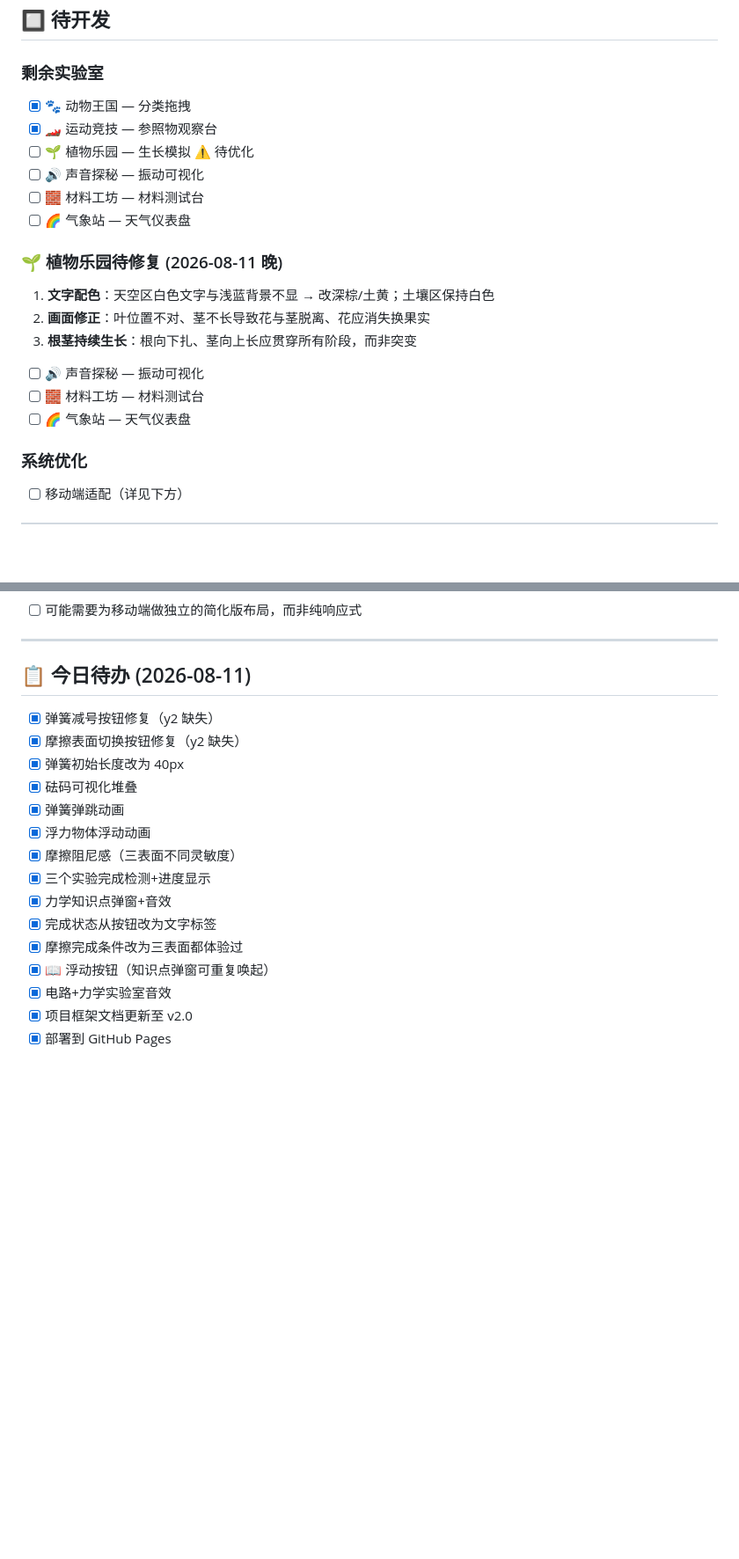
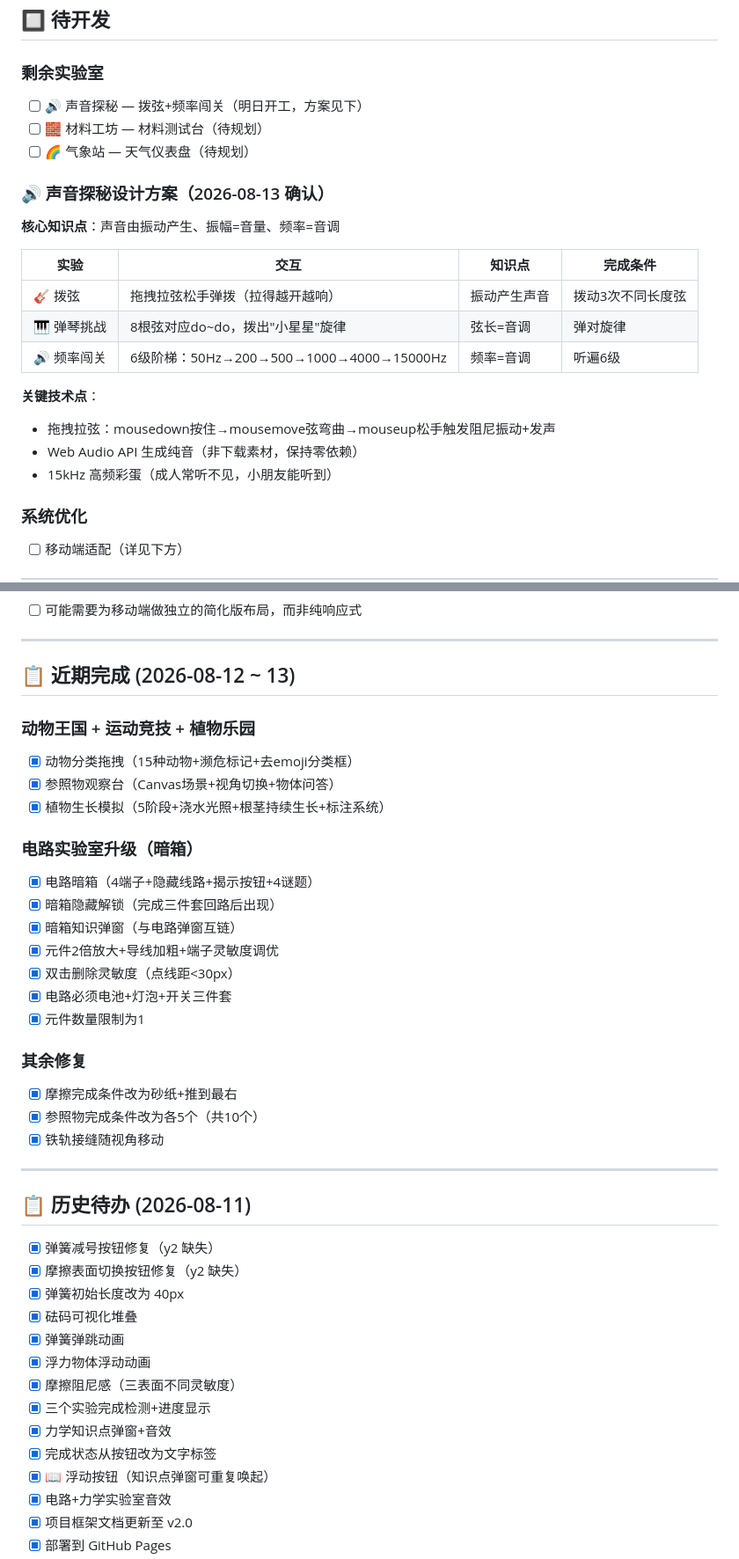
Before and after one commit to Aiimrin/science-island, a Markdown page: 开发者日志.md, 2 parts joined by grey strips. Shown at 88% size. Drawn GitHub-style; blank space fills up the shorter version.

Commit message:
更新开发者日志：清理过期项+记录电路暗箱/动物/运动/植物完成+声音实验室方案

```diff
--- a/开发者日志.md
+++ b/开发者日志.md
@@ -29,20 +32,23 @@
 ## 🔲 待开发
 
 ### 剩余实验室
-- [x] 🐾 动物王国 — 分类拖拽
-- [x] 🏎️ 运动竞技 — 参照物观察台
-- [ ] 🌱 植物乐园 — 生长模拟 ⚠️ 待优化
-- [ ] 🔊 声音探秘 — 振动可视化
-- [ ] 🧱 材料工坊 — 材料测试台
-- [ ] 🌈 气象站 — 天气仪表盘
+- [ ] 🔊 声音探秘 — 拨弦+频率闯关（明日开工，方案见下）
+- [ ] 🧱 材料工坊 — 材料测试台（待规划）
+- [ ] 🌈 气象站 — 天气仪表盘（待规划）
 
-### 🌱 植物乐园待修复 (2026-08-11 晚)
-1. **文字配色**：天空区白色文字与浅蓝背景不显 → 改深棕/土黄；土壤区保持白色
-2. **画面修正**：叶位置不对、茎不长导致花与茎脱离、花应消失换果实
-3. **根茎持续生长**：根向下扎、茎向上长应贯穿所有阶段，而非突变
-- [ ] 🔊 声音探秘 — 振动可视化
-- [ ] 🧱 材料工坊 — 材料测试台
-- [ ] 🌈 气象站 — 天气仪表盘
+### 🔊 声音探秘设计方案（2026-08-13 确认）
+**核心知识点**：声音由振动产生、振幅=音量、频率=音调
+
+| 实验 | 交互 | 知识点 | 完成条件 |
+|------|------|------|---------|
+| 🎸 拨弦 | 拖拽拉弦松手弹拨（拉得越开越响） | 振动产生声音 | 拨动3次不同长度弦 |
+| 🎹 弹琴挑战 | 8根弦对应do~do，拨出"小星星"旋律 | 弦长=音调 | 弹对旋律 |
+| 🔊 频率闯关 | 6级阶梯：50Hz→200→500→1000→4000→15000Hz | 频率=音调 | 听遍6级 |
+
+**关键技术点**：
+- 拖拽拉弦：mousedown按住→mousemove弦弯曲→mouseup松手触发阻尼振动+发声
+- Web Audio API 生成纯音（非下载素材，保持零依赖）
+- 15kHz 高频彩蛋（成人常听不见，小朋友能听到）
 
 ### 系统优化
 - [ ] 移动端适配（详见下方）
@@ -72,7 +78,30 @@ _用户实测发现的问题，后面专项处理。_
 
 ---
 
-## 📋 今日待办 (2026-08-11)
+## 📋 近期完成 (2026-08-12 ~ 13)
+
+### 动物王国 + 运动竞技 + 植物乐园
+- [x] 动物分类拖拽（15种动物+濒危标记+去emoji分类框）
+- [x] 参照物观察台（Canvas场景+视角切换+物体问答）
+- [x] 植物生长模拟（5阶段+浇水光照+根茎持续生长+标注系统）
+
+### 电路实验室升级（暗箱）
+- [x] 电路暗箱（4端子+隐藏线路+揭示按钮+4谜题）
+- [x] 暗箱隐藏解锁（完成三件套回路后出现）
+- [x] 暗箱知识弹窗（与电路弹窗互链）
+- [x] 元件2倍放大+导线加粗+端子灵敏度调优
+- [x] 双击删除灵敏度（点线距<30px）
+- [x] 电路必须电池+灯泡+开关三件套
+- [x] 元件数量限制为1
+
+### 其余修复
+- [x] 摩擦完成条件改为砂纸+推到最右
+- [x] 参照物完成条件改为各5个（共10个）
+- [x] 铁轨接缝随视角移动
+
+---
+
+## 📋 历史待办 (2026-08-11)
 
 - [x] 弹簧减号按钮修复（y2 缺失）
 - [x] 摩擦表面切换按钮修复（y2 缺失）
@@ -84,7 +113,6 @@ _用户实测发现的问题，后面专项处理。_
 - [x] 三个实验完成检测+进度显示
 - [x] 力学知识点弹窗+音效
 - [x] 完成状态从按钮改为文字标签
-- [x] 摩擦完成条件改为三表面都体验过
 - [x] 📖 浮动按钮（知识点弹窗可重复唤起）
 - [x] 电路+力学实验室音效
 - [x] 项目框架文档更新至 v2.0
```
Also changed, not shown: other parts of 开发者日志.md (+5 -2 lines).
